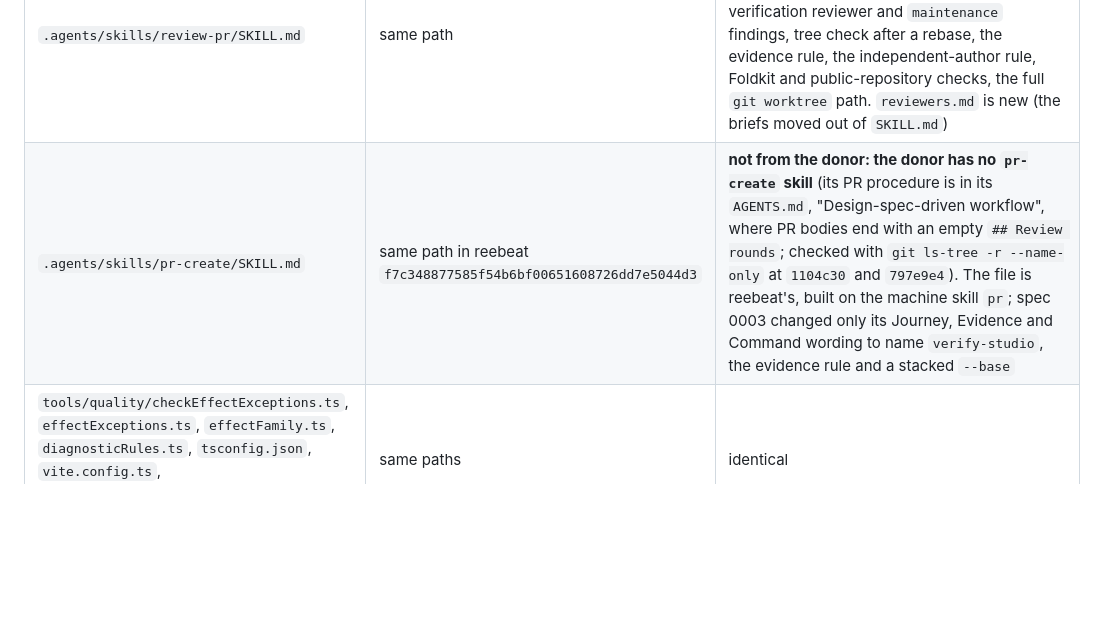
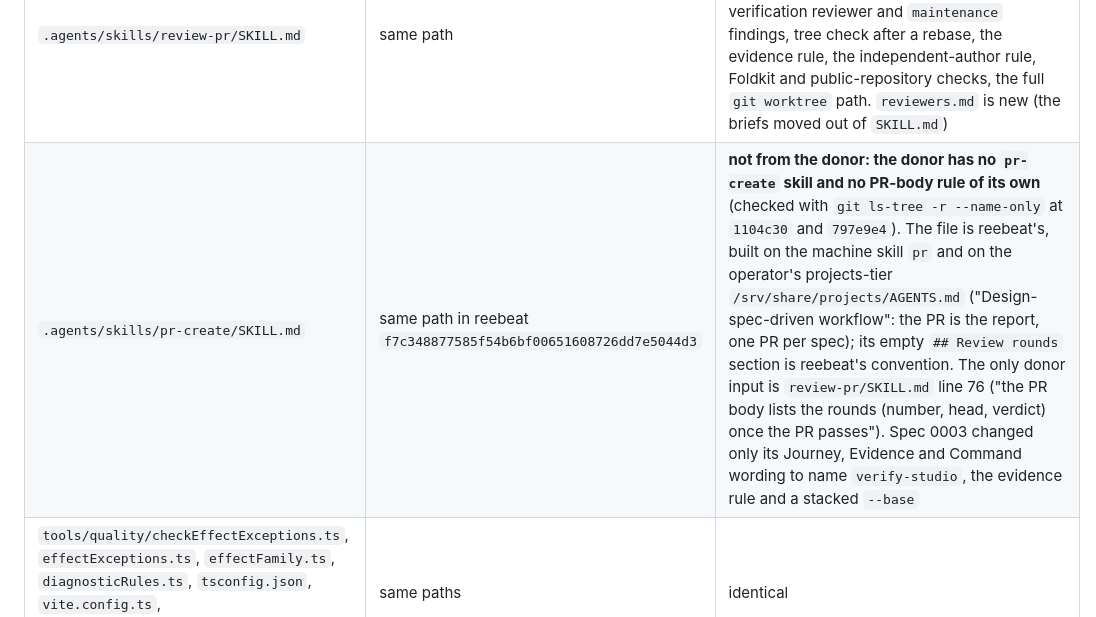
Before and after one commit to reebeat/studio, a Markdown page: PROVENANCE.md, the part around the change. Drawn GitHub-style; blank space fills up the shorter version.

```diff
--- a/PROVENANCE.md
+++ b/PROVENANCE.md
@@ -11,7 +11,7 @@ The development lifecycle (spec 0000) is copied from [`reebeat/reebeat`](https:/
 | `.agents/skills/review-pr/merge.sh` | same path | identical to reebeat's and to the donor's (`1104c3019a76c619c4c8e9ee04c71ce191467ed4`) apart from the provenance line in its header (spec 0003 re-checked the donor: the script is unchanged since `797e9e4`) |
 | `.agents/skills/review-pr/record-round.sh` | same path | **changed since spec 0003**: the body file must carry `Author:`, `Reviewers:` and `Checked:` lines, and a `pass` is refused when the author is among the reviewers (exit 65); the rest is the donor's. Its header says so |
 | `.agents/skills/review-pr/SKILL.md` | same path | **rewritten by spec 0003** from the donor's current text (`1104c3019a76c619c4c8e9ee04c71ce191467ed4`): verification reviewer and `maintenance` findings, tree check after a rebase, the evidence rule, the independent-author rule, Foldkit and public-repository checks, the full `git worktree` path. `reviewers.md` is new (the briefs moved out of `SKILL.md`) |
-| `.agents/skills/pr-create/SKILL.md` | same path in reebeat `f7c348877585f54b6bf00651608726dd7e5044d3` | **not from the donor: the donor has no `pr-create` skill** (its PR procedure is in its `AGENTS.md`, "Design-spec-driven workflow", where PR bodies end with an empty `## Review rounds`; checked with `git ls-tree -r --name-only` at `1104c30` and `797e9e4`). The file is reebeat's, built on the machine skill `pr`; spec 0003 changed only its Journey, Evidence and Command wording to name `verify-studio`, the evidence rule and a stacked `--base` |
+| `.agents/skills/pr-create/SKILL.md` | same path in reebeat `f7c348877585f54b6bf00651608726dd7e5044d3` | **not from the donor: the donor has no `pr-create` skill and no PR-body rule of its own** (checked with `git ls-tree -r --name-only` at `1104c30` and `797e9e4`). The file is reebeat's, built on the machine skill `pr` and on the operator's projects-tier `/srv/share/projects/AGENTS.md` ("Design-spec-driven workflow": the PR is the report, one PR per spec); its empty `## Review rounds` section is reebeat's convention. The only donor input is `review-pr/SKILL.md` line 76 ("the PR body lists the rounds (number, head, verdict) once the PR passes"). Spec 0003 changed only its Journey, Evidence and Command wording to name `verify-studio`, the evidence rule and a stacked `--base` |
 | `tools/quality/checkEffectExceptions.ts`, `effectExceptions.ts`, `effectFamily.ts`, `diagnosticRules.ts`, `tsconfig.json`, `vite.config.ts`, `test/diagnosticCoverage.test.ts`, `test/effectExceptions.test.ts` | same paths | identical |
 | `tools/quality/test/effectFamily.test.ts` | same path | one control (`deleting effect or @effect/tsgo from a record`) falls back to a fixture record when the registry is empty (spec 0000, Revisions 9); the rest identical |
 | `tools/quality/effect-exceptions.json` | same path | the three reebeat entries removed (they suppress reebeat's own files); `exceptions` is empty |
```
Also changed, not shown: docs/specs/0003-review-and-verify-skills.md (+4 -3 lines).
